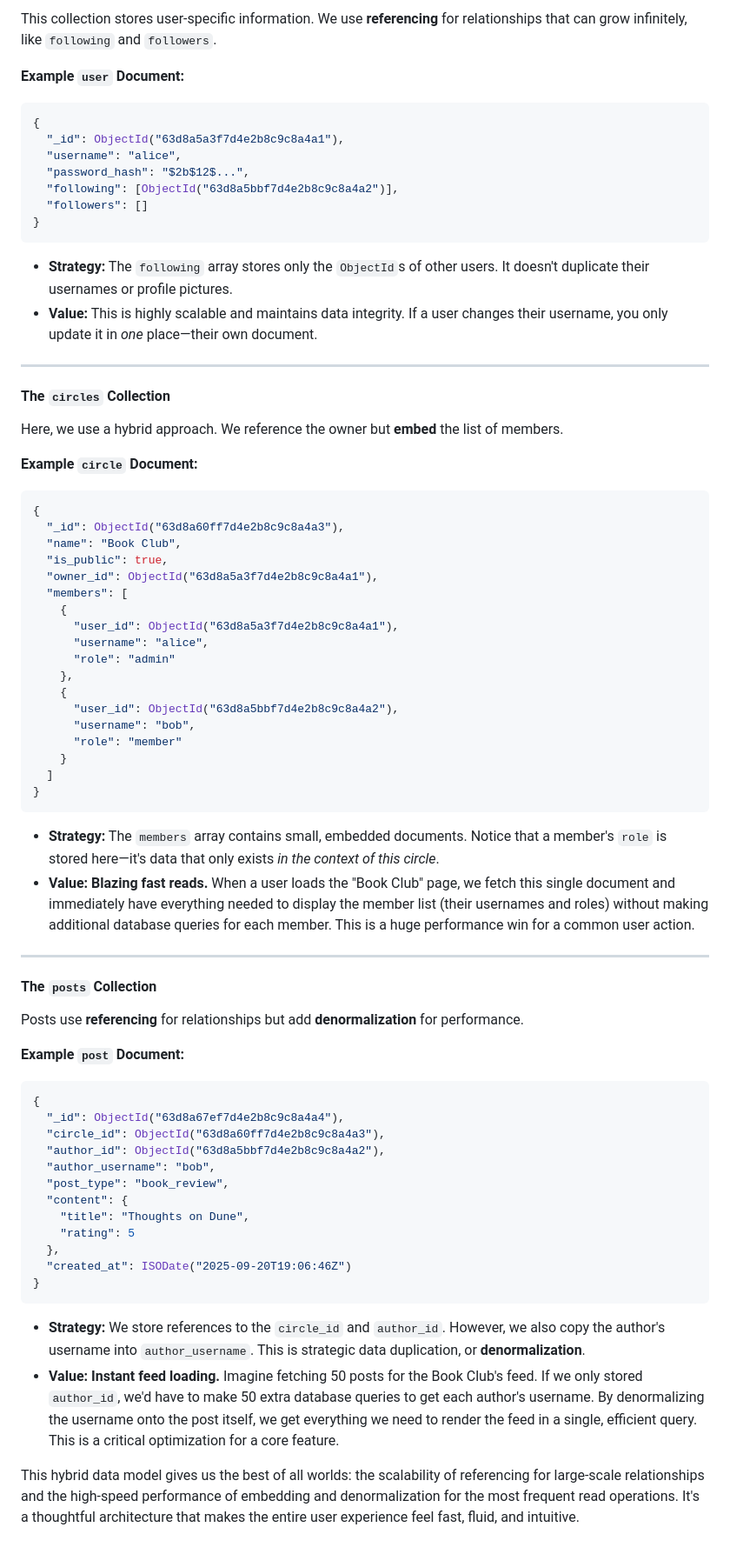
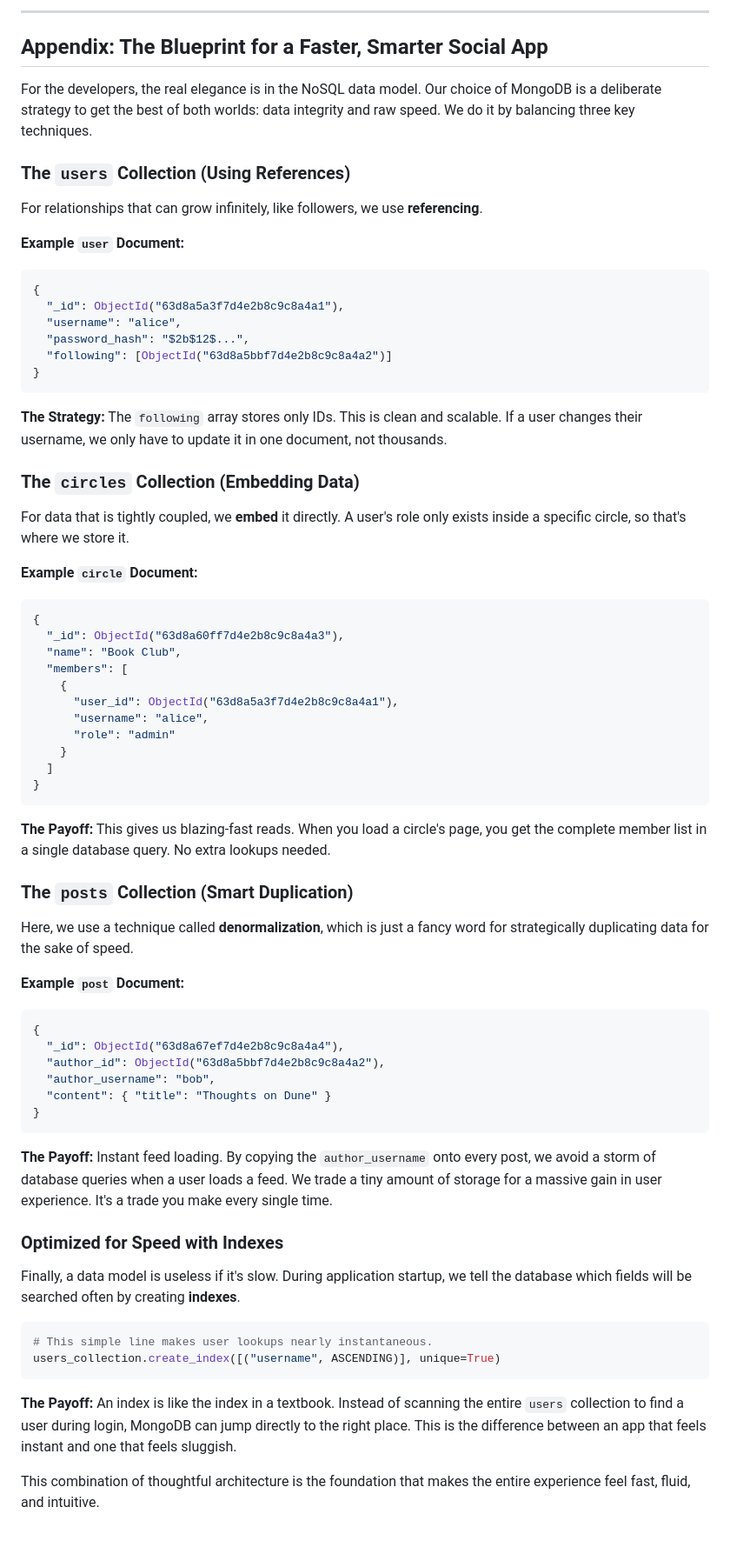
Before and after one commit to ranfysvalle02/mdb-circles, a Markdown page: README.md, the part around one of its changes. Shown at 87% size. Drawn GitHub-style.

````diff
--- a/README.md
+++ b/README.md
@@ -93,5 +94,13 @@ Let's look at our three core collections.
 
-This collection stores user-specific information. We use **referencing** for relationships that can grow infinitely, like `following` and `followers`.
+-----
+
+## Appendix: The Blueprint for a Faster, Smarter Social App
+
+For the developers, the real elegance is in the NoSQL data model. Our choice of MongoDB is a deliberate strategy to get the best of both worlds: data integrity and raw speed. We do it by balancing three key techniques.
+
+### The `users` Collection (Using References)
+
+For relationships that can grow infinitely, like followers, we use **referencing**.
 
 **Example `user` Document:**
 
@@ -100,19 +109,15 @@ This collection stores user-specific information. We use **referencing** for rel
   "_id": ObjectId("63d8a5a3f7d4e2b8c9c8a4a1"),
   "username": "alice",
   "password_hash": "$2b$12$...",
-  "following": [ObjectId("63d8a5bbf7d4e2b8c9c8a4a2")],
-  "followers": []
+  "following": [ObjectId("63d8a5bbf7d4e2b8c9c8a4a2")]
 }
 ```
 
-  * **Strategy:** The `following` array stores only the `ObjectId`s of other users. It doesn't duplicate their usernames or profile pictures.
-  * **Value:** This is highly scalable and maintains data integrity. If a user changes their username, you only update it in *one* place—their own document.
+**The Strategy:** The `following` array stores only IDs. This is clean and scalable. If a user changes their username, we only have to update it in one document, not thousands.
 
------
+### The `circles` Collection (Embedding Data)
 
-#### The `circles` Collection
-
-Here, we use a hybrid approach. We reference the owner but **embed** the list of members.
+For data that is tightly coupled, we **embed** it directly. A user's role only exists inside a specific circle, so that's where we store it.
 
 **Example `circle` Document:**
 
@@ -120,50 +125,44 @@ Here, we use a hybrid approach. We reference the owner but **embed** the list of
 {
   "_id": ObjectId("63d8a60ff7d4e2b8c9c8a4a3"),
   "name": "Book Club",
-  "is_public": true,
-  "owner_id": ObjectId("63d8a5a3f7d4e2b8c9c8a4a1"),
   "members": [
     {
       "user_id": ObjectId("63d8a5a3f7d4e2b8c9c8a4a1"),
       "username": "alice",
       "role": "admin"
-    },
-    {
-      "user_id": ObjectId("63d8a5bbf7d4e2b8c9c8a4a2"),
-      "username": "bob",
-      "role": "member"
     }
   ]
 }
 ```
 
-  * **Strategy:** The `members` array contains small, embedded documents. Notice that a member's `role` is stored here—it's data that only exists *in the context of this circle*.
-  * **Value:** **Blazing fast reads.** When a user loads the "Book Club" page, we fetch this single document and immediately have everything needed to display the member list (their usernames and roles) without making additional database queries for each member. This is a huge performance win for a common user action.
+**The Payoff:** This gives us blazing-fast reads. When you load a circle's page, you get the complete member list in a single database query. No extra lookups needed.
 
------
+### The `posts` Collection (Smart Duplication)
 
-#### The `posts` Collection
-
-Posts use **referencing** for relationships but add **denormalization** for performance.
+Here, we use a technique called **denormalization**, which is just a fancy word for strategically duplicating data for the sake of speed.
 
 **Example `post` Document:**
 
 ```json
 {
   "_id": ObjectId("63d8a67ef7d4e2b8c9c8a4a4"),
-  "circle_id": ObjectId("63d8a60ff7d4e2b8c9c8a4a3"),
   "author_id": ObjectId("63d8a5bbf7d4e2b8c9c8a4a2"),
   "author_username": "bob",
-  "post_type": "book_review",
-  "content": {
-    "title": "Thoughts on Dune",
-    "rating": 5
-  },
-  "created_at": ISODate("2025-09-20T19:06:46Z")
+  "content": { "title": "Thoughts on Dune" }
 }
 ```
 
-  * **Strategy:** We store references to the `circle_id` and `author_id`. However, we also copy the author's username into `author_username`. This is strategic data duplication, or **denormalization**.
-  * **Value:** **Instant feed loading.** Imagine fetching 50 posts for the Book Club's feed. If we only stored `author_id`, we'd have to make 50 extra database queries to get each author's username. By denormalizing the username onto the post itself, we get everything we need to render the feed in a single, efficient query. This is a critical optimization for a core feature.
+**The Payoff:** Instant feed loading. By copying the `author_username` onto every post, we avoid a storm of database queries when a user loads a feed. We trade a tiny amount of storage for a massive gain in user experience. It's a trade you make every single time.
 
-This hybrid data model gives us the best of all worlds: the scalability of referencing for large-scale relationships and the high-speed performance of embedding and denormalization for the most frequent read operations. It's a thoughtful architecture that makes the entire user experience feel fast, fluid, and intuitive.
+### Optimized for Speed with Indexes
+
+Finally, a data model is useless if it's slow. During application startup, we tell the database which fields will be searched often by creating **indexes**.
+
+```python
+# This simple line makes user lookups nearly instantaneous.
+users_collection.create_index([("username", ASCENDING)], unique=True)
+```
+
+**The Payoff:** An index is like the index in a textbook. Instead of scanning the entire `users` collection to find a user during login, MongoDB can jump directly to the right place. This is the difference between an app that feels instant and one that feels sluggish.
+
+This combination of thoughtful architecture is the foundation that makes the entire experience feel fast, fluid, and intuitive.
````
Also changed, not shown: other parts of README.md (+65 -64 lines).
